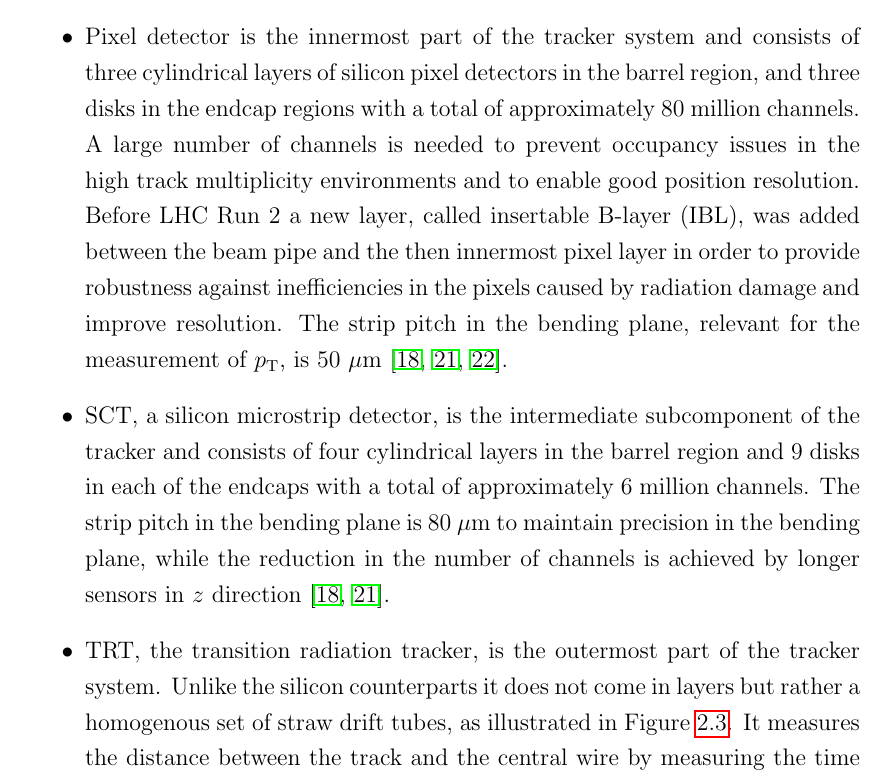
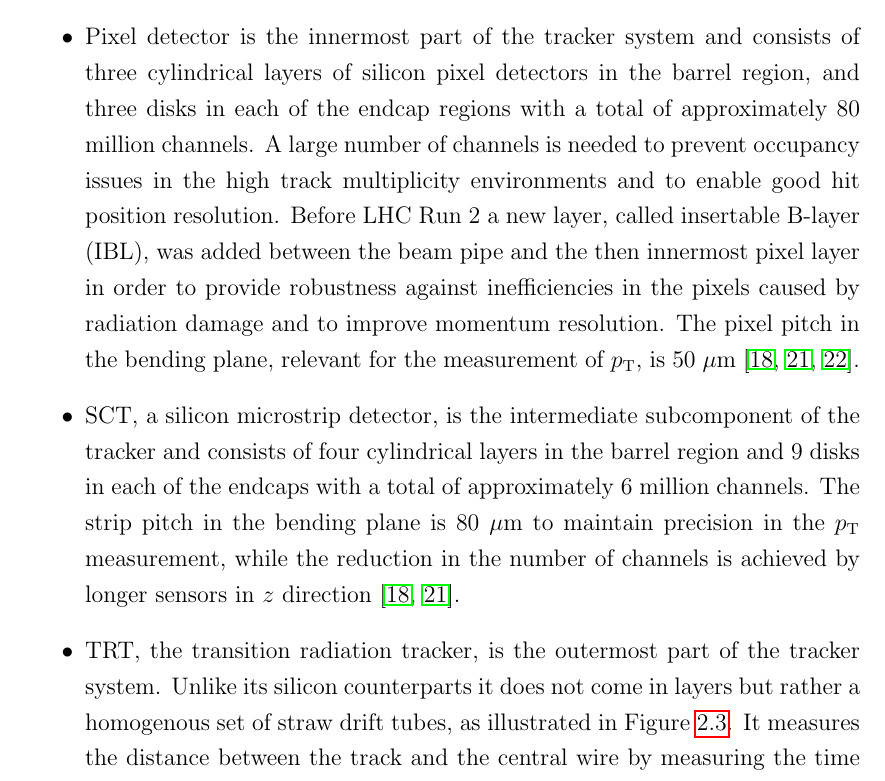
Before and after one commit to mzgubic/thesis, a LaTeX thesis (Hmumu.tex, which reads chapters/experiment.tex): part of page 25 of 31, cut so that both start at the same text. Compiled offline with pdfLaTeX.

Commit message:
polish the tracker

```diff
--- a/chapters/experiment.tex
+++ b/chapters/experiment.tex
@@ -204,23 +204,23 @@ $|\eta| < 2.5$, and comprises several subcomponents, shown in Figure
 \begin{itemize}
 \item Pixel detector is the innermost part of the tracker system and
 consists of three cylindrical layers of silicon pixel detectors in the
-barrel region, and three disks in the endcap regions with a total of
+barrel region, and three disks in each of the endcap regions with a total of
 approximately 80 million channels. A large number of channels is needed
 to prevent occupancy issues in the high track multiplicity environments
-and to enable good position resolution. Before LHC Run 2 a new layer,
+and to enable good hit position resolution. Before LHC Run 2 a new layer,
 called insertable B-layer (IBL), was added between the beam pipe and the
 then innermost pixel layer in order to provide robustness against
-inefficiencies in the pixels caused by radiation damage and improve
-resolution. The strip pitch in the bending plane, relevant for the
+inefficiencies in the pixels caused by radiation damage and to improve
+momentum resolution. The pixel pitch in the bending plane, relevant for the
 measurement of $\pt$, is 50 $\um$ \cite{CERN-LHCC-97-016, Aad:2008zzm, Capeans:1291633}.
 \item SCT, a silicon microstrip detector, is the intermediate subcomponent
 of the tracker and consists of four cylindrical layers in the barrel region
 and 9 disks in each of the endcaps with a total of approximately 6 million
 channels. The strip pitch in the bending plane is 80 $\um$ to maintain
-precision in the bending plane, while the reduction in the number of
+precision in the $\pt$ measurement, while the reduction in the number of
 channels is achieved by longer sensors in $z$ direction \cite{CERN-LHCC-97-016, Aad:2008zzm}.
 \item TRT, the transition radiation tracker, is the outermost part of the
-tracker system. Unlike the silicon counterparts it does not come in layers
+tracker system. Unlike its silicon counterparts it does not come in layers
 but rather a homogenous set of straw drift tubes, as illustrated in
 Figure \ref{fig:exp:tracker}. It measures the distance between the track
 and the central wire by measuring the time it takes for the ionisation
```
